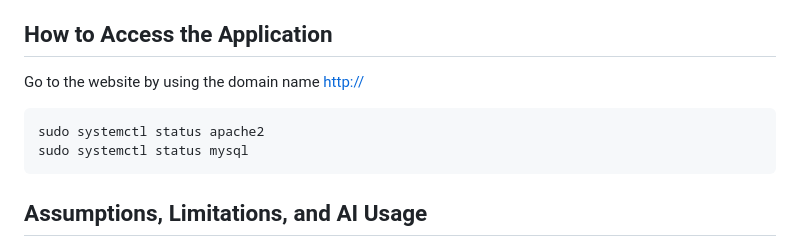
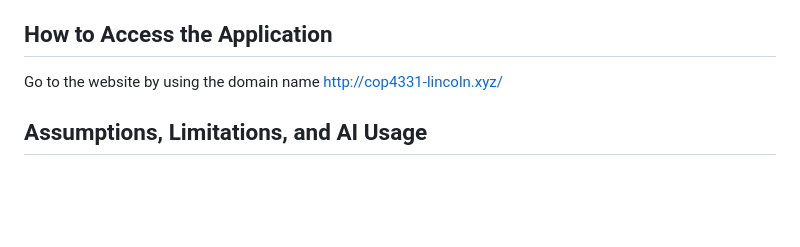
Before and after one commit to sl2005/COLORS, a Markdown page: README.md, the part around the change. Drawn GitHub-style; blank space fills up the shorter version.

Commit message:
Update README access section

````diff
--- a/README.md
+++ b/README.md
@@ -100,12 +100,7 @@ PRIMARY KEY (`ID`)
 3. Return JSON responses and handle error cases consistently.
 
 ## How to Access the Application
-Go to the website by using the domain name [http://](http://cop4331-lincoln.xyz/)
-
-```bash
-sudo systemctl status apache2
-sudo systemctl status mysql
-```
+Go to the website by using the domain name http://cop4331-lincoln.xyz/
 
 ## Assumptions, Limitations, and AI Usage
 - **Assumptions:** Ubuntu-based DigitalOcean droplet, Apache/MySQL/PHP installed via apt packages.
````
